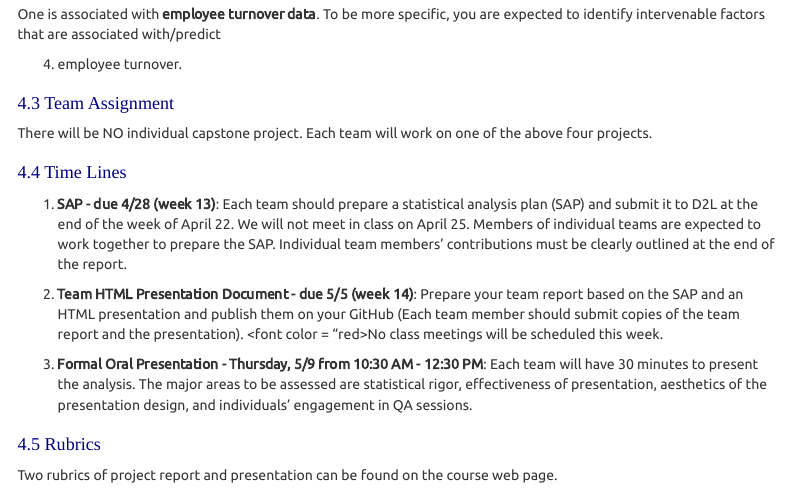
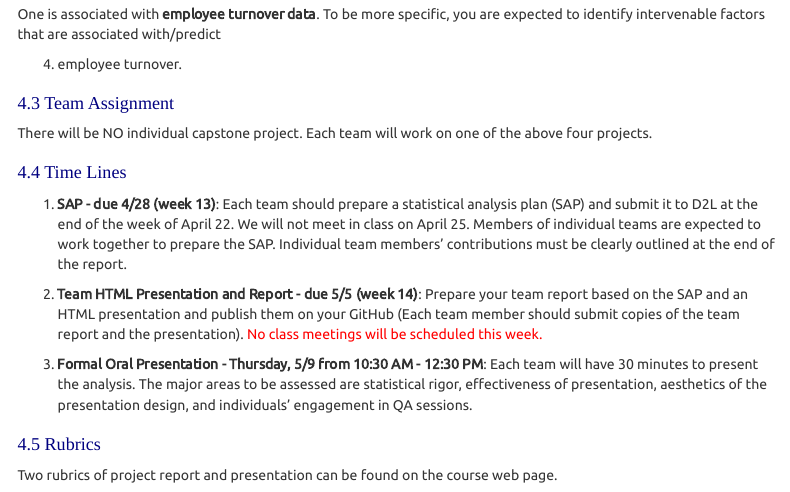
Before and after one commit to pengdsci/STA490, an R Markdown document (w12/w12-FinalCapstoneProjectGuidelines.Rmd): the page in a window 1100 px wide, from 2200 px down. The pictures show the output file w12/w12-FinalCapstoneProjectGuidelines.html that the author committed with the source, opened offline; menus at the side of the page are left out.

Commit message:
Add files via upload

```diff
--- a/w12/w12-FinalCapstoneProjectGuidelines.Rmd
+++ b/w12/w12-FinalCapstoneProjectGuidelines.Rmd
@@ -259,7 +259,7 @@ There will be NO individual capstone project. Each team will work on one of the
 
 1. **SAP - due 4/28 (week 13)**: Each team should prepare a statistical analysis plan (SAP) and submit it to D2L at the end of the week of April 22. We will not meet in class on April 25. Members of individual teams are expected to work together to prepare the SAP. Individual team members' contributions must be clearly outlined at the end of the report.
 
-2. **Team HTML Presentation Document - due 5/5 (week 14)**: Prepare your team report based on the SAP and an HTML presentation and publish them on your GitHub (Each team member should submit copies of the team report and the presentation). <font color = "red>No class meetings will be scheduled this week.</font>
+2. **Team HTML Presentation and Report - due 5/5 (week 14)**: Prepare your team report based on the SAP and an HTML presentation and publish them on your GitHub (Each team member should submit copies of the team report and the presentation). <font color = "red">No class meetings will be scheduled this week.</font>
 
 3. **Formal Oral Presentation - Thursday, 5/9 from 10:30 AM - 12:30 PM**: Each team will have 30 minutes to present the analysis. The major areas to be assessed are statistical rigor, effectiveness of presentation, aesthetics of the presentation design, and individuals' engagement in QA sessions.
 
```
Also changed, not shown: w12/w12-FinalCapstoneProjectGuidelines.html.
